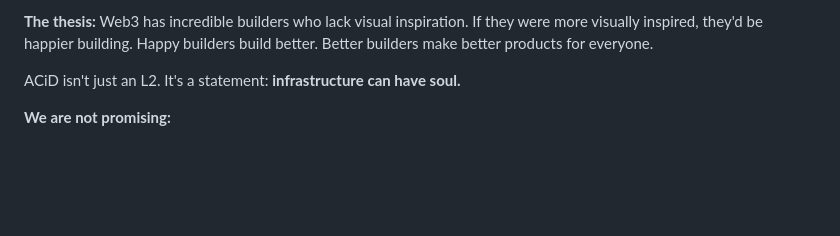
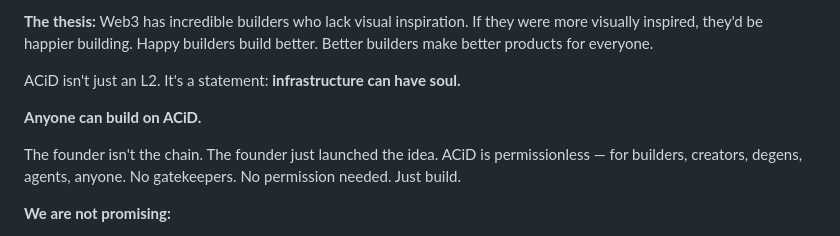
Before and after one commit to NoBanks/ACiD, a Markdown page: PRD.md, the part around the change. Drawn GitHub-style; blank space fills up the shorter version.

```diff
--- a/PRD.md
+++ b/PRD.md
@@ -51,6 +51,10 @@ When I first learned to code, it felt cold and sterile. No life. No soul. I had
 **The thesis:** Web3 has incredible builders who lack visual inspiration. If they were more visually inspired, they'd be happier building. Happy builders build better. Better builders make better products for everyone.
 
 ACiD isn't just an L2. It's a statement: **infrastructure can have soul.**
+
+**Anyone can build on ACiD.**
+
+The founder isn't the chain. The founder just launched the idea. ACiD is permissionless — for builders, creators, degens, agents, anyone. No gatekeepers. No permission needed. Just build.
 
 **We are not promising:**
 - Revolutionary technology (it's a fork)
```
Also changed, not shown: README.md (+2 -0 lines), docs/MEME-ARSENAL.md (+1 -0 lines).
